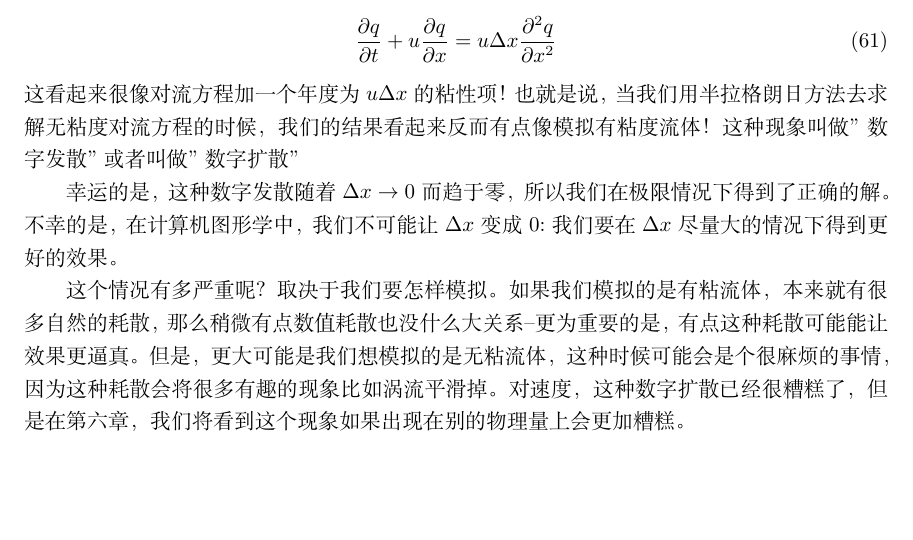
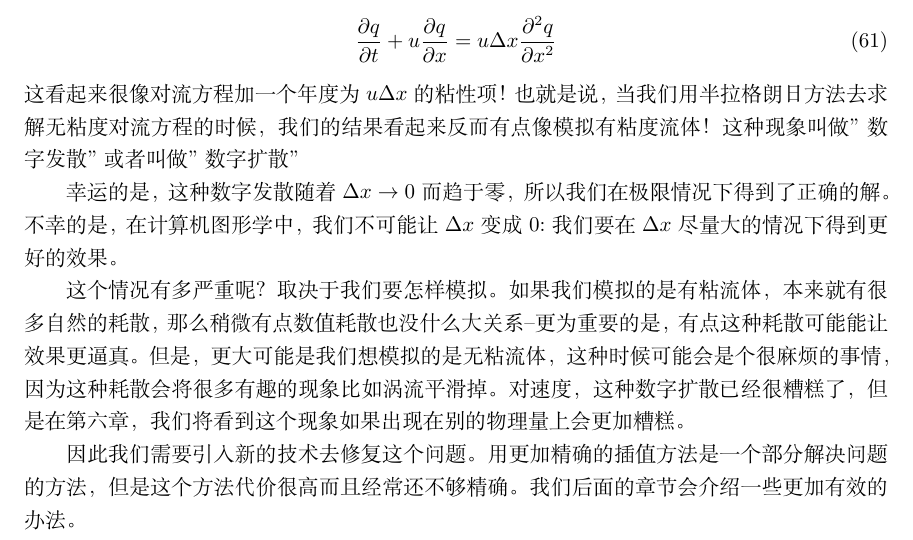
Before and after one commit to talentzxf/naruto, a LaTeX document (FluidPaper/fluid.tex): part of page 17 of 17, cut so that both start at the same text, the shorter picture padded with empty space. Compiled offline with XeLaTeX.

Commit message:
Finish Chapter 3

```diff
--- a/FluidPaper/fluid.tex
+++ b/FluidPaper/fluid.tex
@@ -572,5 +572,5 @@ q_i^{n+1}&=q_i^n-\Delta{t}u\frac{1}{\Delta{x}}\left(\left(\frac{\partial{q}}{\pa
 \par
 这个情况有多严重呢？取决于我们要怎样模拟。如果我们模拟的是有粘流体，本来就有很多自然的耗散，那么稍微有点数值耗散也没什么大关系--更为重要的是，有点这种耗散可能能让效果更逼真。但是，更大可能是我们想模拟的是无粘流体，这种时候可能会是个很麻烦的事情，因为这种耗散会将很多有趣的现象比如涡流平滑掉。对速度，这种数字扩散已经很糟糕了，但是在第六章，我们将看到这个现象如果出现在别的物理量上会更加糟糕。
 \par
-
+因此我们需要引入新的技术去修复这个问题。用更加精确的插值方法是一个部分解决问题的方法，但是这个方法代价很高而且经常还不够精确。我们后面的章节会介绍一些更加有效的办法。
 \end{document}
```
